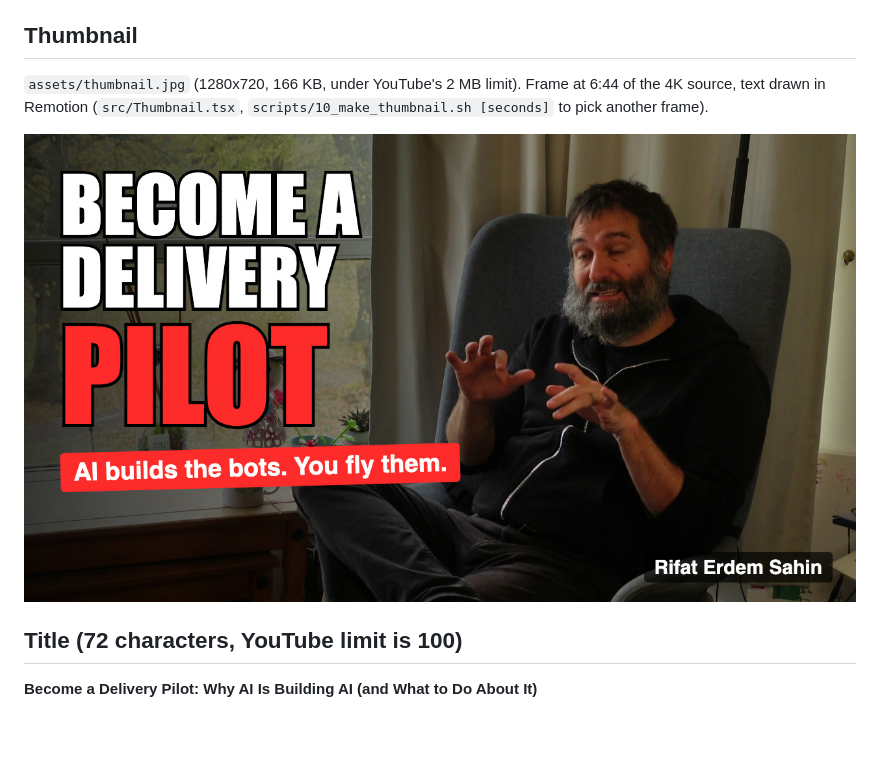
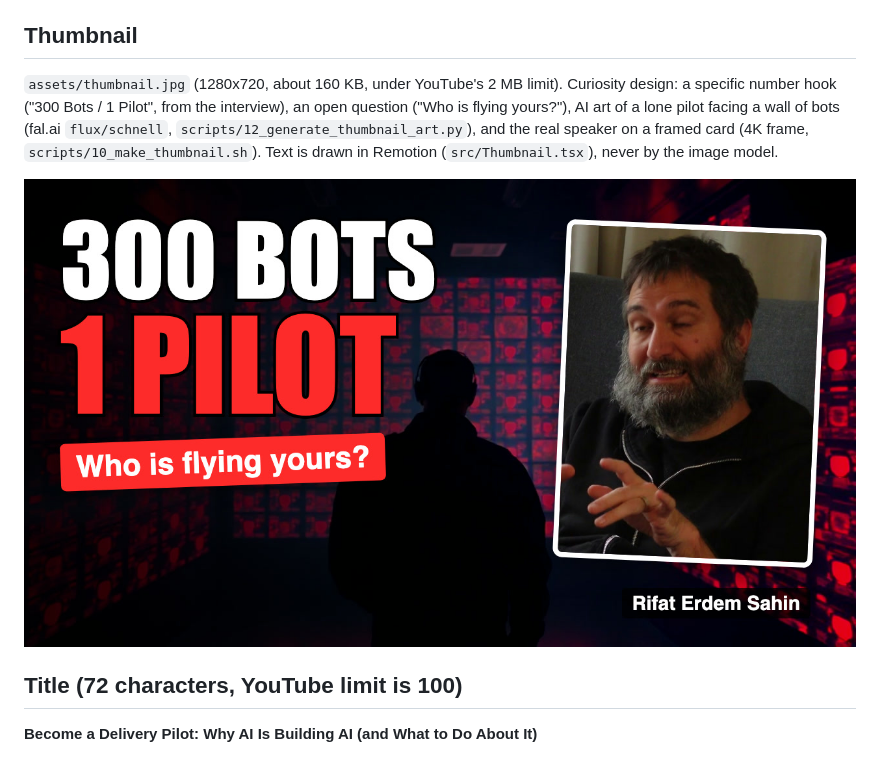
Before and after one commit to rifaterdemsahin/2026-W46_Delivery_Pilot_Interview, a Markdown page: docs/PUBLISH.md, the part around the change. Rendered like a GitHub page; pictures changed too: assets/thumbnail.jpg; blank space fills up the shorter version.

```diff
--- a/docs/PUBLISH.md
+++ b/docs/PUBLISH.md
@@ -4,8 +4,10 @@ Generated by `scripts/11_make_publish.py` (edit the text there, re-run). Chapter
 (highlights first, 52.8 s). If you upload the Main-only render, use `data/chapters.main.json` times instead.
 
 ## Thumbnail
-`assets/thumbnail.jpg` (1280x720, 166 KB, under YouTube's 2 MB limit). Frame at 6:44 of the 4K source, text drawn in Remotion
-(`src/Thumbnail.tsx`, `scripts/10_make_thumbnail.sh [seconds]` to pick another frame).
+`assets/thumbnail.jpg` (1280x720, about 160 KB, under YouTube's 2 MB limit). Curiosity design: a specific number hook
+("300 Bots / 1 Pilot", from the interview), an open question ("Who is flying yours?"), AI art of a lone pilot facing a wall of
+bots (fal.ai `flux/schnell`, `scripts/12_generate_thumbnail_art.py`), and the real speaker on a framed card (4K frame, `scripts/10_make_thumbnail.sh`).
+Text is drawn in Remotion (`src/Thumbnail.tsx`), never by the image model.
 
 ![thumbnail](../assets/thumbnail.jpg)
 
```
Also changed, not shown: docs/DECISIONS.md (+7 -0 lines), 5 other files.
